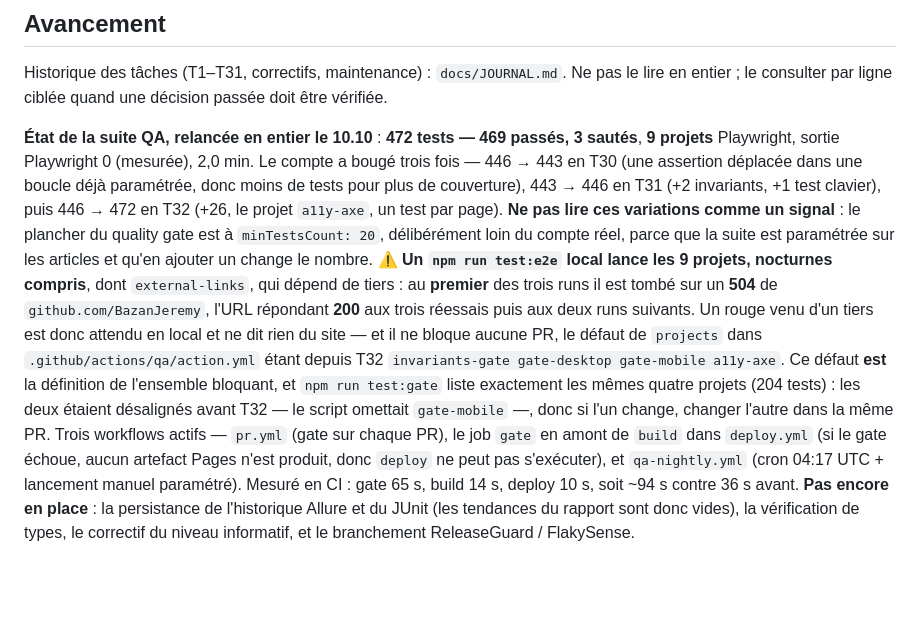
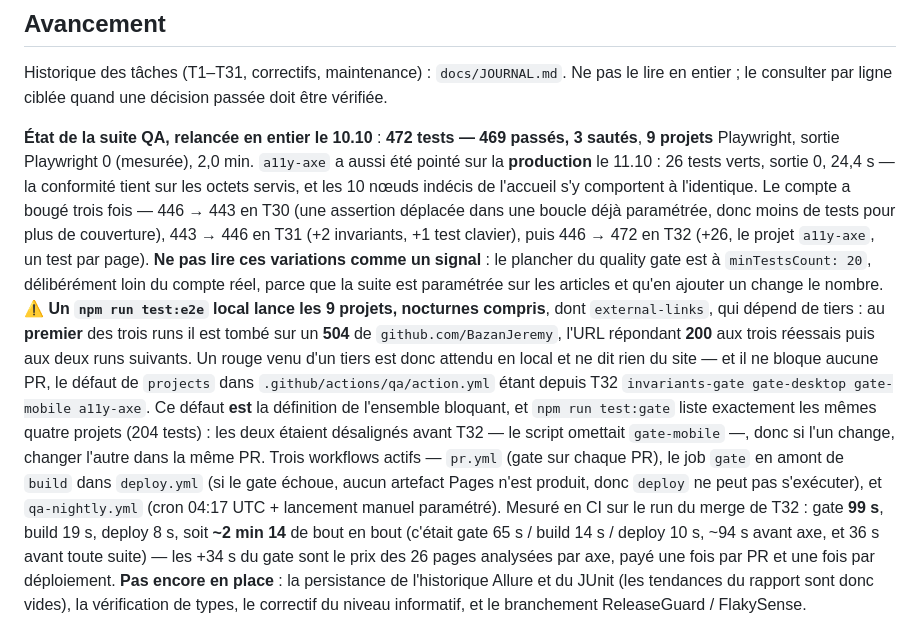
Before and after one commit to BazanJeremy/bazanjeremy.github.io, a Markdown page: CLAUDE.md, the part around the change. Rendered like a GitHub page; blank space fills up the shorter version.

Commit message:
docs(handoff): fermer T32, et inscrire le coût CI et la vérification production (#72)
La ligne T32 décrivait son propre état d'avant le merge, comme toute ligne
ajoutée dans sa PR. Elle est fermée avec les deux mesures qui manquaient :

- `a11y-axe` pointé sur la production le 11.10 — 26 tests verts, sortie 0,
  24,4 s. C'est la vérification due depuis T28 pour toute spec lisant du
  style, et elle dit que la conformité tient sur les octets servis. Les 10
  nœuds indécis de l'accueil s'y comportent à l'identique, donc la règle de
  bornage mesurée en local est bien celle de la production.
- Coût CI du run de merge : gate 99 s contre 65 s, build 19 s, deploy 8 s,
  soit ~2 min 14 contre ~94 s. Les +34 s sont le prix des 26 pages analysées
  par axe.

`grep -c "🔄 PR ouverte" docs/JOURNAL.md` repasse à 0.

Co-authored-by: Claude Opus 5 <noreply@anthropic.com>

```diff
--- a/CLAUDE.md
+++ b/CLAUDE.md
@@ -60,7 +60,9 @@ Historique des tâches (T1–T31, correctifs, maintenance) : `docs/JOURNAL.md`.
 entier ; le consulter par ligne ciblée quand une décision passée doit être vérifiée.
 
 **État de la suite QA, relancée en entier le 10.10** : **472 tests — 469 passés, 3 sautés**,
-**9 projets** Playwright, sortie Playwright 0 (mesurée), 2,0 min. Le compte a bougé trois fois —
+**9 projets** Playwright, sortie Playwright 0 (mesurée), 2,0 min. `a11y-axe` a aussi été pointé
+sur la **production** le 11.10 : 26 tests verts, sortie 0, 24,4 s — la conformité tient sur les
+octets servis, et les 10 nœuds indécis de l'accueil s'y comportent à l'identique. Le compte a bougé trois fois —
 446 → 443 en T30 (une assertion déplacée dans une boucle déjà paramétrée, donc moins de tests pour
 plus de couverture), 443 → 446 en T31 (+2 invariants, +1 test clavier), puis 446 → 472 en T32
 (+26, le projet `a11y-axe`, un test par page). **Ne pas lire ces
@@ -80,8 +82,10 @@ si l'un change, changer l'autre dans la même PR.
 Trois workflows actifs —
 `pr.yml` (gate sur chaque PR), le job `gate` en amont de `build` dans `deploy.yml` (si le gate
 échoue, aucun artefact Pages n'est produit, donc `deploy` ne peut pas s'exécuter), et
-`qa-nightly.yml` (cron 04:17 UTC + lancement manuel paramétré). Mesuré en CI : gate 65 s, build
-14 s, deploy 10 s, soit ~94 s contre 36 s avant. **Pas encore en place** : la persistance de
+`qa-nightly.yml` (cron 04:17 UTC + lancement manuel paramétré). Mesuré en CI sur le run du merge
+de T32 : gate **99 s**, build 19 s, deploy 8 s, soit **~2 min 14** de bout en bout (c'était gate
+65 s / build 14 s / deploy 10 s, ~94 s avant axe, et 36 s avant toute suite) — les +34 s du gate
+sont le prix des 26 pages analysées par axe, payé une fois par PR et une fois par déploiement. **Pas encore en place** : la persistance de
 l'historique Allure et du JUnit (les tendances du rapport sont donc vides), la vérification de
 types, le correctif du niveau informatif, et le branchement ReleaseGuard / FlakySense.
 
```
Also changed, not shown: docs/JOURNAL.md (+1 -1 lines).
